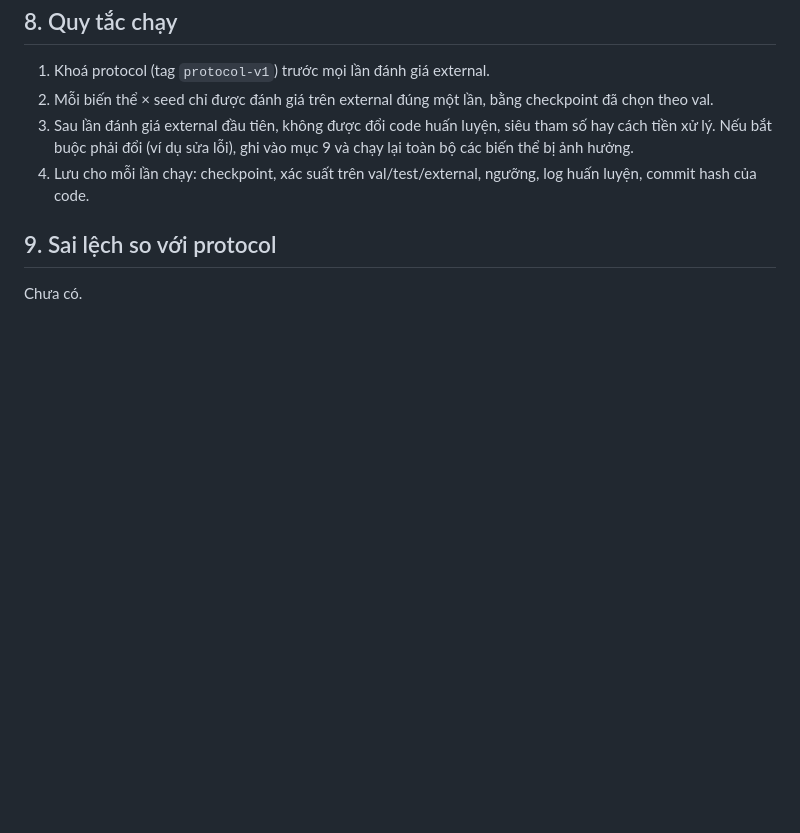
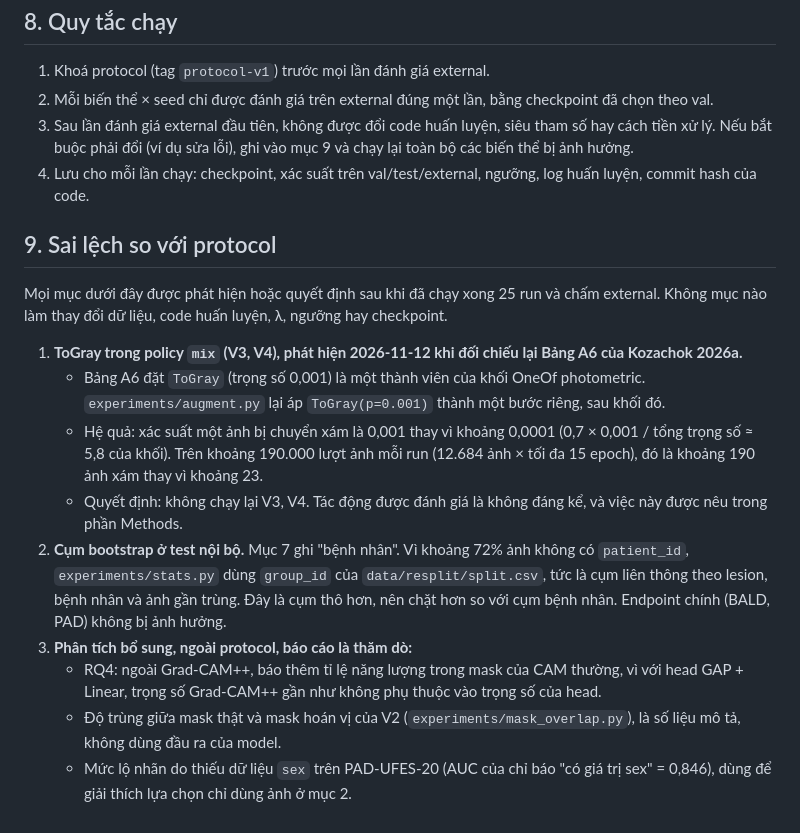
Before and after one commit to thiennguyen37-qn/TCGA-melanoma, a Markdown page: experiments/PROTOCOL.md, the part around the change. Rendered like a GitHub page; blank space fills up the shorter version.

Commit message:
Record the deviations found after external scoring
The mix policy applies ToGray outside the photometric OneOf block, the
internal-test bootstrap clusters on split groups, and three exploratory
analyses were added. None of them changes data, training code, lambda,
thresholds or checkpoints.

Co-Authored-By: Claude Opus 5.5 <noreply@anthropic.com>

```diff
--- a/experiments/PROTOCOL.md
+++ b/experiments/PROTOCOL.md
@@ -87,4 +87,14 @@ Với mỗi model (biến thể × seed), ngưỡng là giá trị lớn nhất
 
 ## 9. Sai lệch so với protocol
 
-Chưa có.
+Mọi mục dưới đây được phát hiện hoặc quyết định sau khi đã chạy xong 25 run và chấm external. Không mục nào làm thay đổi dữ liệu, code huấn luyện, λ, ngưỡng hay checkpoint.
+
+1. **ToGray trong policy `mix` (V3, V4), phát hiện 2026-11-12 khi đối chiếu lại Bảng A6 của Kozachok 2026a.**
+   - Bảng A6 đặt `ToGray` (trọng số 0,001) là một thành viên của khối OneOf photometric. `experiments/augment.py` lại áp `ToGray(p=0.001)` thành một bước riêng, sau khối đó.
+   - Hệ quả: xác suất một ảnh bị chuyển xám là 0,001 thay vì khoảng 0,0001 (0,7 × 0,001 / tổng trọng số ≈ 5,8 của khối). Trên khoảng 190.000 lượt ảnh mỗi run (12.684 ảnh × tối đa 15 epoch), đó là khoảng 190 ảnh xám thay vì khoảng 23.
+   - Quyết định: không chạy lại V3, V4. Tác động được đánh giá là không đáng kể, và việc này được nêu trong phần Methods.
+2. **Cụm bootstrap ở test nội bộ.** Mục 7 ghi "bệnh nhân". Vì khoảng 72% ảnh không có `patient_id`, `experiments/stats.py` dùng `group_id` của `data/resplit/split.csv`, tức là cụm liên thông theo lesion, bệnh nhân và ảnh gần trùng. Đây là cụm thô hơn, nên chặt hơn so với cụm bệnh nhân. Endpoint chính (BALD, PAD) không bị ảnh hưởng.
+3. **Phân tích bổ sung, ngoài protocol, báo cáo là thăm dò:**
+   - RQ4: ngoài Grad-CAM++, báo thêm tỉ lệ năng lượng trong mask của CAM thường, vì với head GAP + Linear, trọng số Grad-CAM++ gần như không phụ thuộc vào trọng số của head.
+   - Độ trùng giữa mask thật và mask hoán vị của V2 (`experiments/mask_overlap.py`), là số liệu mô tả, không dùng đầu ra của model.
+   - Mức lộ nhãn do thiếu dữ liệu `sex` trên PAD-UFES-20 (AUC của chỉ báo "có giá trị sex" = 0,846), dùng để giải thích lựa chọn chỉ dùng ảnh ở mục 2.
```
